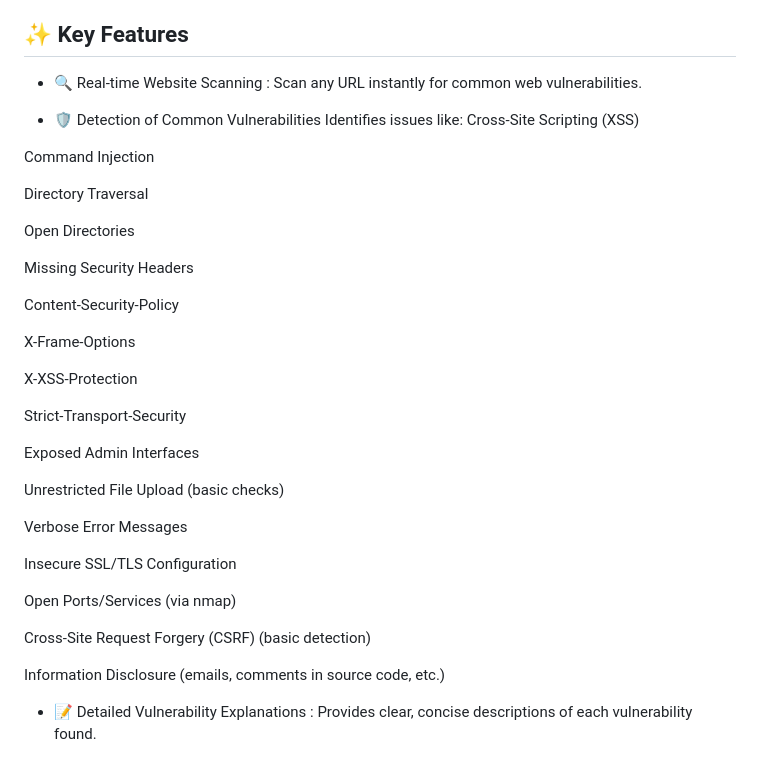
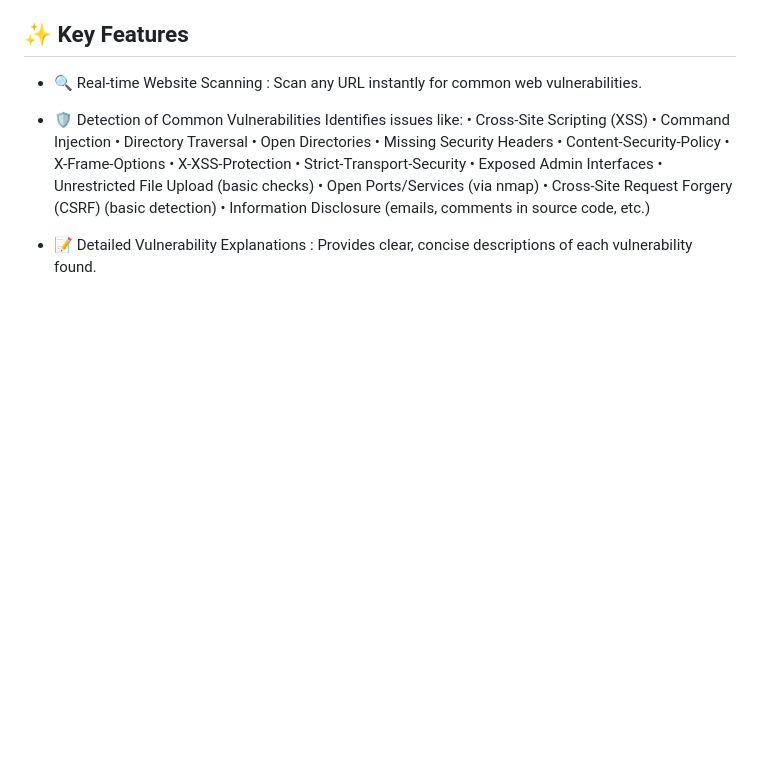
Before and after one commit to Kiranj13/vuln_scanner, a Markdown page: README.md, the part around the change. GitHub-like rendering; blank space fills up the shorter version.

```diff
--- a/README.md
+++ b/README.md
@@ -15,37 +15,20 @@ This project aims to develop a web-based vulnerability scanner that allows users
 
 - 🛡️ Detection of Common Vulnerabilities
        Identifies issues like:
-Cross-Site Scripting (XSS)
-
-Command Injection
-
-Directory Traversal
-
-Open Directories
-
-Missing Security Headers
-
-Content-Security-Policy
-
-X-Frame-Options
-
-X-XSS-Protection
-
-Strict-Transport-Security
-
-Exposed Admin Interfaces
-
-Unrestricted File Upload (basic checks)
-
-Verbose Error Messages
-
-Insecure SSL/TLS Configuration
-
-Open Ports/Services (via nmap)
-
-Cross-Site Request Forgery (CSRF) (basic detection)
-
-Information Disclosure (emails, comments in source code, etc.)
+      • Cross-Site Scripting (XSS)
+      •  Command Injection
+      •  Directory Traversal
+      •  Open Directories
+      •  Missing Security Headers
+      •  Content-Security-Policy
+      •  X-Frame-Options
+      •  X-XSS-Protection
+      •  Strict-Transport-Security
+      •  Exposed Admin Interfaces
+      •  Unrestricted File Upload (basic checks)
+      •  Open Ports/Services (via nmap)
+      •  Cross-Site Request Forgery (CSRF) (basic detection)
+      •  Information Disclosure (emails, comments in source code, etc.)
 
  - 📝 Detailed Vulnerability Explanations : Provides clear, concise descriptions of each vulnerability found.
 
```
